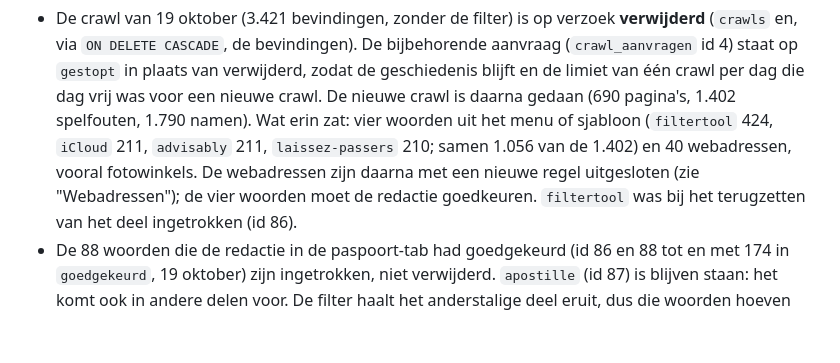
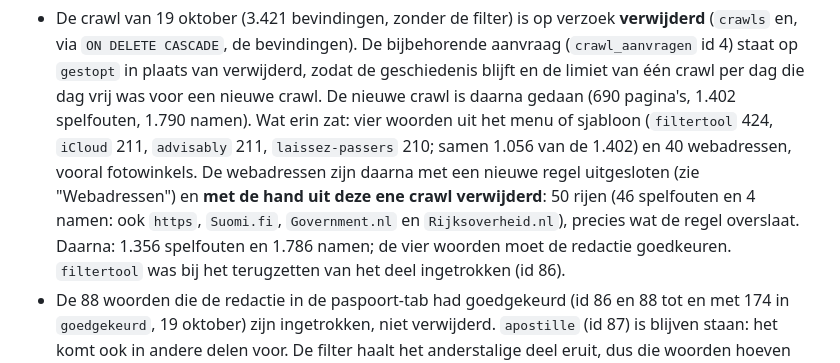
Before and after one commit to NWW-team/TypoTapir, a Markdown page: OVERDRACHT.md, the part around the change. Drawn GitHub-style; blank space fills up the shorter version.

Commit message:
Documentatie: webadressen met de hand uit de paspoortcrawl verwijderd (#18)
Claude-Session: https://claude.ai/code/session_01KSo57u11f34YQqad71M7AL

Co-authored-by: Claude <noreply@anthropic.com>

```diff
--- a/OVERDRACHT.md
+++ b/OVERDRACHT.md
@@ -118,7 +118,9 @@ anderstalige woorden stond (1.626 spelfouten), en daarna opnieuw toegevoegd met
   van verwijderd, zodat de geschiedenis blijft en de limiet van één crawl per dag die dag vrij was voor een nieuwe crawl.
   De nieuwe crawl is daarna gedaan (690 pagina's, 1.402 spelfouten, 1.790 namen). Wat erin zat: vier woorden uit het
   menu of sjabloon (`filtertool` 424, `iCloud` 211, `advisably` 211, `laissez-passers` 210; samen 1.056 van de 1.402) en
-  40 webadressen, vooral fotowinkels. De webadressen zijn daarna met een nieuwe regel uitgesloten (zie "Webadressen");
+  40 webadressen, vooral fotowinkels. De webadressen zijn daarna met een nieuwe regel uitgesloten (zie "Webadressen") en
+  **met de hand uit deze ene crawl verwijderd**: 50 rijen (46 spelfouten en 4 namen: ook `https`, `Suomi.fi`,
+  `Government.nl` en `Rijksoverheid.nl`), precies wat de regel overslaat. Daarna: 1.356 spelfouten en 1.786 namen;
   de vier woorden moet de redactie goedkeuren. `filtertool` was bij het terugzetten van het deel ingetrokken (id 86).
 - De 88 woorden die de redactie in de paspoort-tab had goedgekeurd (id 86 en 88 tot en met 174 in `goedgekeurd`, 19 oktober)
   zijn ingetrokken, niet verwijderd. `apostille` (id 87) is blijven staan: het komt ook in andere delen voor. De filter
```
